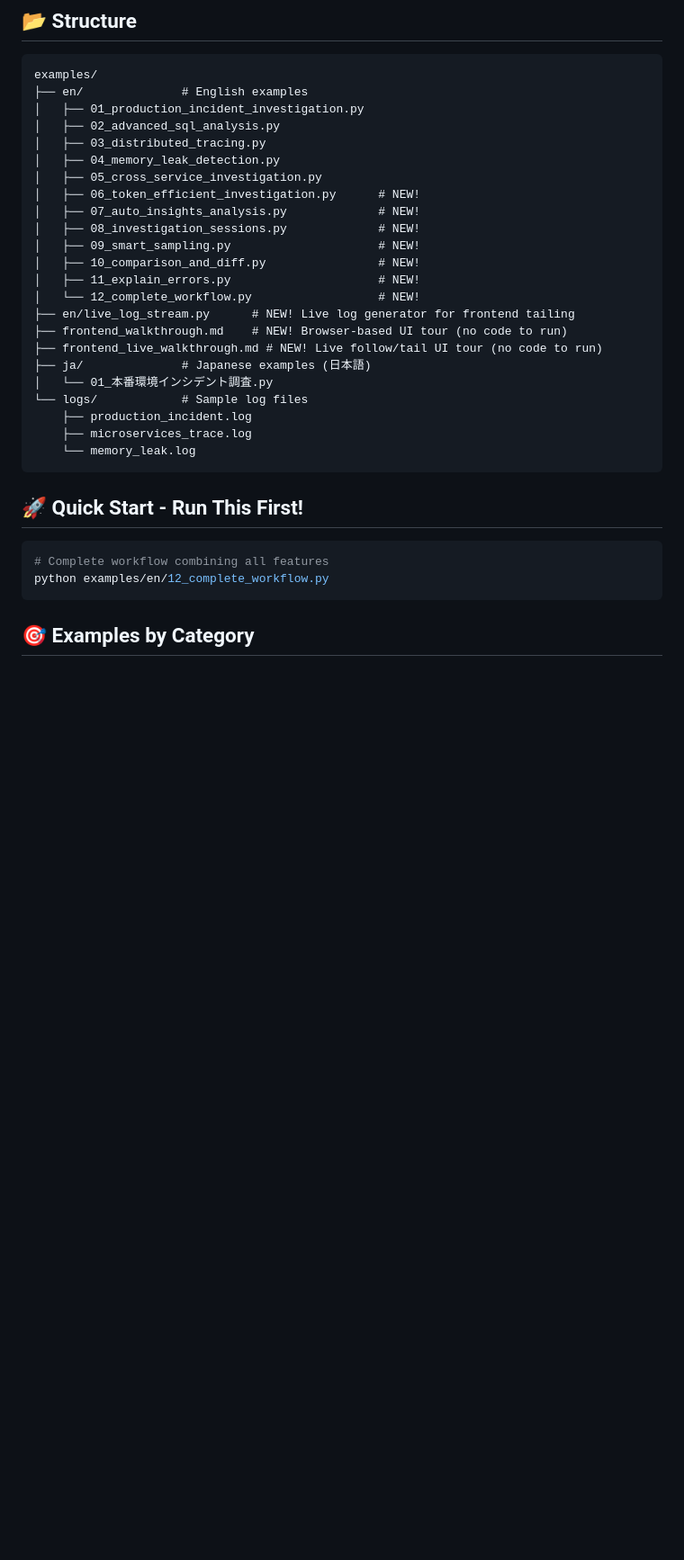
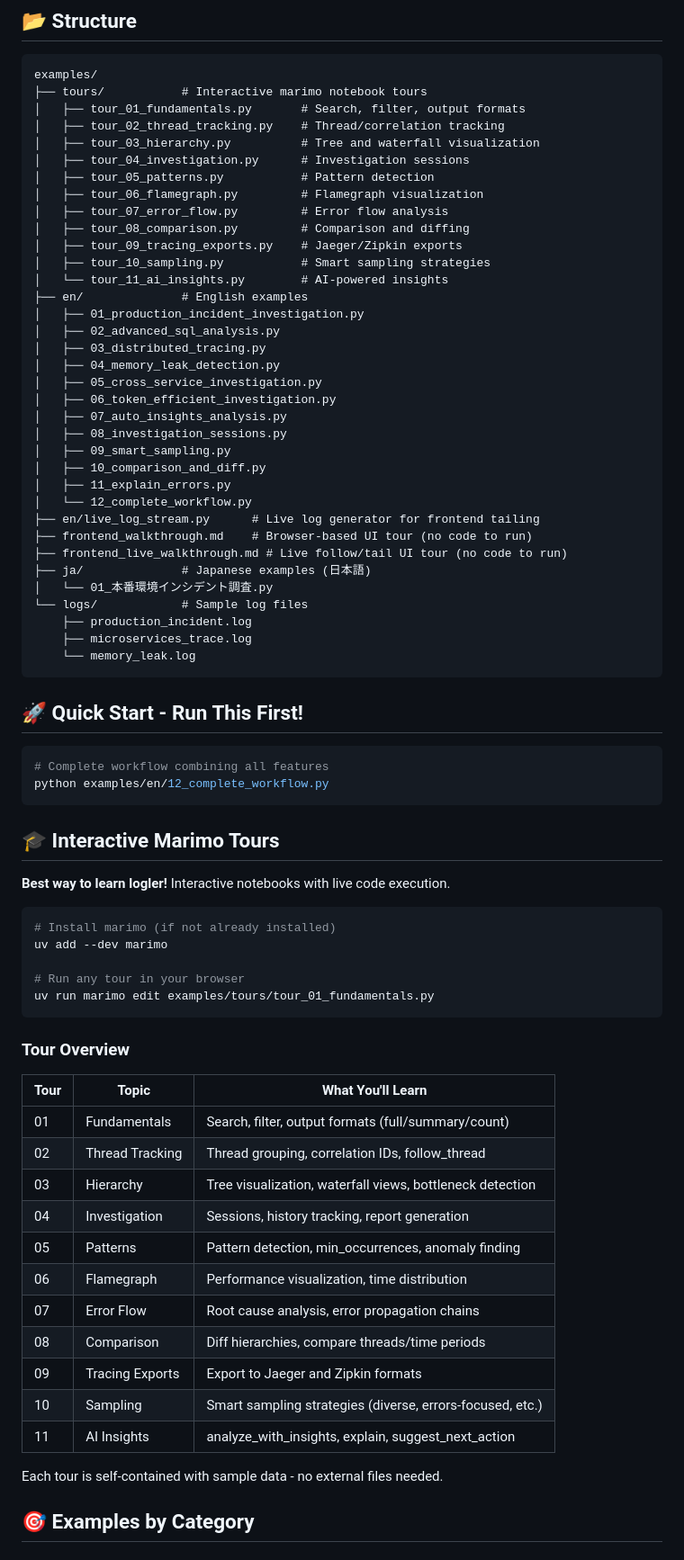
Before and after one commit to gabu-quest/logler, a Markdown page: examples/README.md, the part around one of its changes. Shown at 90% size. Drawn GitHub-style; blank space fills up the shorter version.

Commit message:
Update examples README with interactive marimo tours
- Add tours/ directory to structure diagram
- Add new section documenting all 11 interactive tours
- Update learning path to recommend tours for beginners
- Update running examples with marimo command

🤖 Generated with [Claude Code](https://claude.com/claude-code)

````diff
--- a/examples/README.md
+++ b/examples/README.md
@@ -6,22 +6,34 @@ Comprehensive examples demonstrating logler's LLM-optimized investigation capabi
 
 ```
 examples/
+├── tours/           # Interactive marimo notebook tours
+│   ├── tour_01_fundamentals.py       # Search, filter, output formats
+│   ├── tour_02_thread_tracking.py    # Thread/correlation tracking
+│   ├── tour_03_hierarchy.py          # Tree and waterfall visualization
+│   ├── tour_04_investigation.py      # Investigation sessions
+│   ├── tour_05_patterns.py           # Pattern detection
+│   ├── tour_06_flamegraph.py         # Flamegraph visualization
+│   ├── tour_07_error_flow.py         # Error flow analysis
+│   ├── tour_08_comparison.py         # Comparison and diffing
+│   ├── tour_09_tracing_exports.py    # Jaeger/Zipkin exports
+│   ├── tour_10_sampling.py           # Smart sampling strategies
+│   └── tour_11_ai_insights.py        # AI-powered insights
 ├── en/              # English examples
 │   ├── 01_production_incident_investigation.py
 │   ├── 02_advanced_sql_analysis.py
 │   ├── 03_distributed_tracing.py
 │   ├── 04_memory_leak_detection.py
 │   ├── 05_cross_service_investigation.py
-│   ├── 06_token_efficient_investigation.py      # NEW!
-│   ├── 07_auto_insights_analysis.py             # NEW!
-│   ├── 08_investigation_sessions.py             # NEW!
-│   ├── 09_smart_sampling.py                     # NEW!
-│   ├── 10_comparison_and_diff.py                # NEW!
-│   ├── 11_explain_errors.py                     # NEW!
-│   └── 12_complete_workflow.py                  # NEW!
-├── en/live_log_stream.py      # NEW! Live log generator for frontend tailing
-├── frontend_walkthrough.md    # NEW! Browser-based UI tour (no code to run)
-├── frontend_live_walkthrough.md # NEW! Live follow/tail UI tour (no code to run)
+│   ├── 06_token_efficient_investigation.py
+│   ├── 07_auto_insights_analysis.py
+│   ├── 08_investigation_sessions.py
+│   ├── 09_smart_sampling.py
+│   ├── 10_comparison_and_diff.py
+│   ├── 11_explain_errors.py
+│   └── 12_complete_workflow.py
+├── en/live_log_stream.py      # Live log generator for frontend tailing
+├── frontend_walkthrough.md    # Browser-based UI tour (no code to run)
+├── frontend_live_walkthrough.md # Live follow/tail UI tour (no code to run)
 ├── ja/              # Japanese examples (日本語)
 │   └── 01_本番環境インシデント調査.py
 └── logs/            # Sample log files
@@ -36,6 +48,36 @@ examples/
 # Complete workflow combining all features
 python examples/en/12_complete_workflow.py
 ```
+
+## 🎓 Interactive Marimo Tours
+
+**Best way to learn logler!** Interactive notebooks with live code execution.
+
+```bash
+# Install marimo (if not already installed)
+uv add --dev marimo
+
+# Run any tour in your browser
+uv run marimo edit examples/tours/tour_01_fundamentals.py
+```
+
+### Tour Overview
+
+| Tour | Topic | What You'll Learn |
+|------|-------|-------------------|
+| 01 | Fundamentals | Search, filter, output formats (full/summary/count) |
+| 02 | Thread Tracking | Thread grouping, correlation IDs, follow_thread |
+| 03 | Hierarchy | Tree visualization, waterfall views, bottleneck detection |
+| 04 | Investigation | Sessions, history tracking, report generation |
+| 05 | Patterns | Pattern detection, min_occurrences, anomaly finding |
+| 06 | Flamegraph | Performance visualization, time distribution |
+| 07 | Error Flow | Root cause analysis, error propagation chains |
+| 08 | Comparison | Diff hierarchies, compare threads/time periods |
+| 09 | Tracing Exports | Export to Jaeger and Zipkin formats |
+| 10 | Sampling | Smart sampling strategies (diverse, errors-focused, etc.) |
+| 11 | AI Insights | analyze_with_insights, explain, suggest_next_action |
+
+Each tour is self-contained with sample data - no external files needed.
 
 ## 🎯 Examples by Category
 
````
Also changed, not shown: other parts of examples/README.md (+7 -4 lines).
